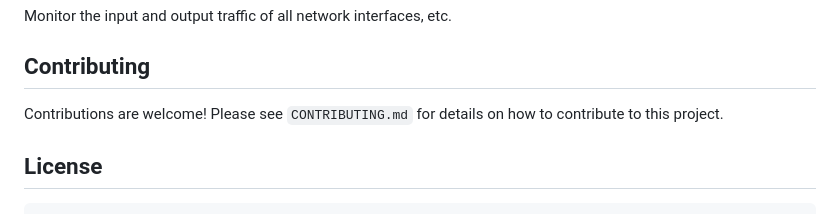
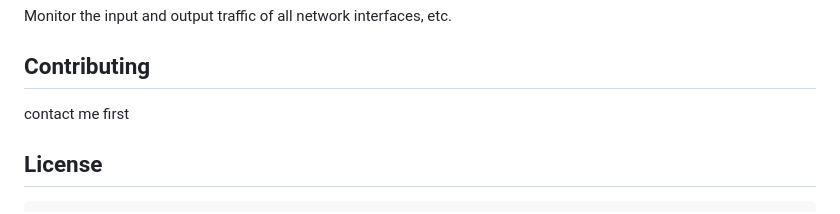
Before and after one commit to winiymissl/SimpleSnmpNMS, a Markdown page: README.md, the part around the change. GitHub-like rendering.

```diff
--- a/README.md
+++ b/README.md
@@ -56,7 +56,7 @@ Monitor the input and output traffic of all network interfaces, etc.
 
 ## Contributing
 
-Contributions are welcome! Please see `CONTRIBUTING.md` for details on how to contribute to this project.
+contact me first
 
 ## License
 
```
